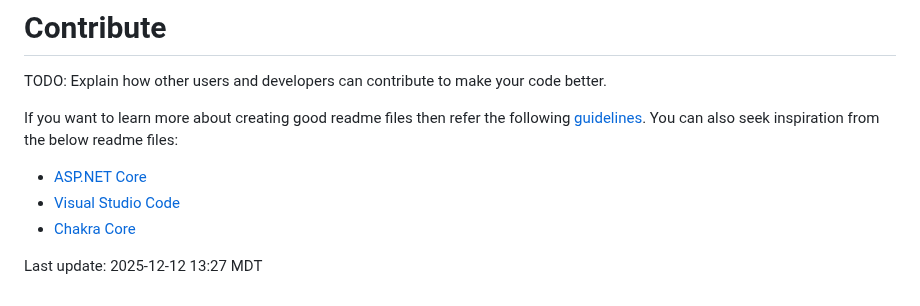
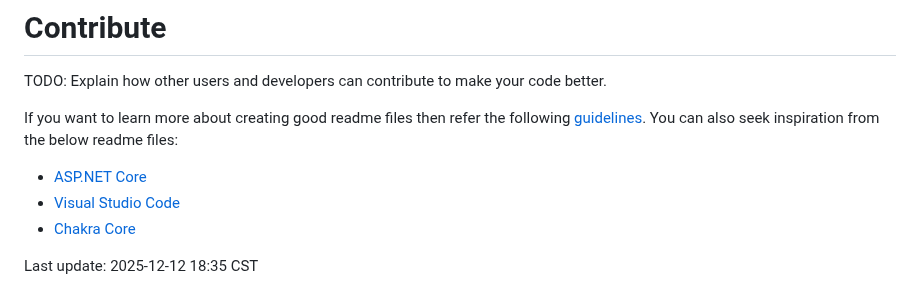
Before and after one commit to ClearMeasureLabs/bootcamp-palermo-workorders, a Markdown page: README.md, the part around the change. Rendered like a GitHub page.

Commit message:
Update README last updated field to CST timezone
Co-authored-by: tomopgenorth-cm <243153682+tomopgenorth-cm@users.noreply.github.com>

```diff
--- a/README.md
+++ b/README.md
@@ -442,4 +442,4 @@ If you want to learn more about creating good readme files then refer the follow
 - [Chakra Core](https://github.com/Microsoft/ChakraCore)
 
 
-Last update: 2025-12-12 13:27 MDT
+Last update: 2025-12-12 18:35 CST
```
